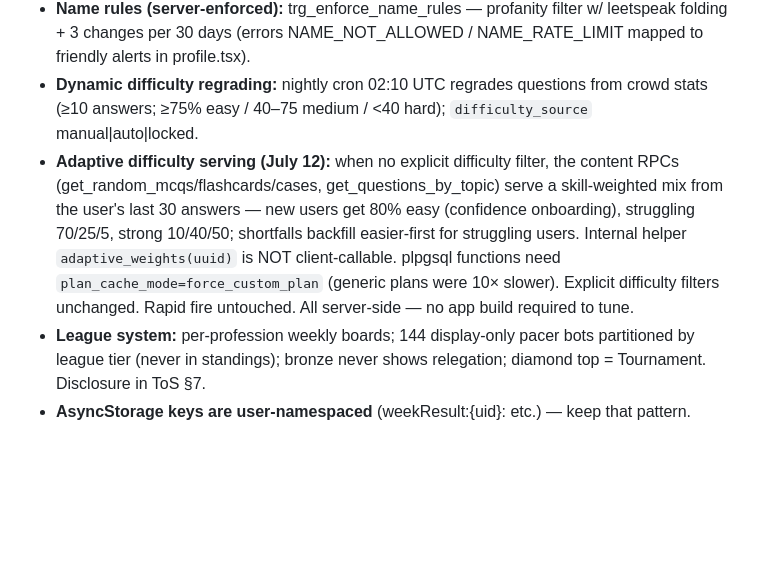
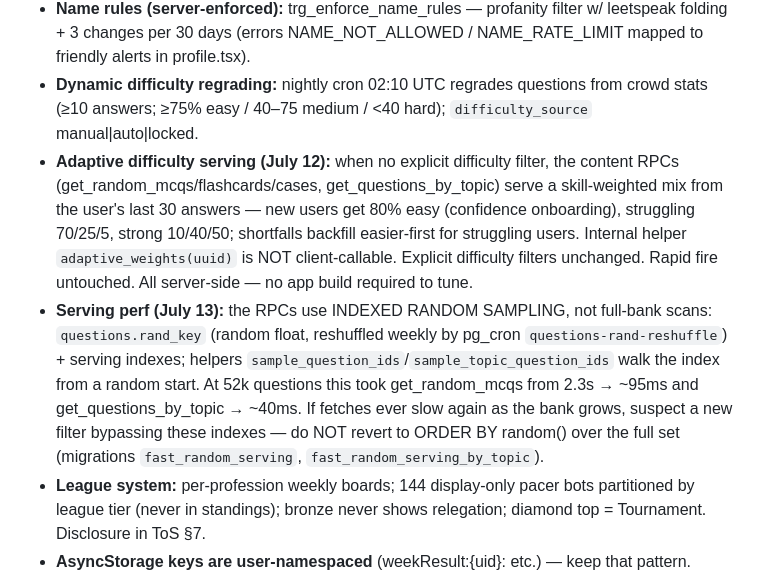
Before and after one commit to lebasiluap/Skoolie, a Markdown page: HANDOFF.md, the part around the change. GitHub-like rendering; blank space fills up the shorter version.

Commit message:
HANDOFF: document indexed random sampling for question serving (2.3s -> 95ms at 52k questions)

```diff
--- a/HANDOFF.md
+++ b/HANDOFF.md
@@ -87,7 +87,8 @@ Auth providers live: email/password (in-app OTP password reset via `{{ .Token }}
 - **MCQ data shapes vary** — always use `lib/answers.ts` normalizers + `buildShuffledMcq` (bank is B-biased; runtime shuffle fixes it).
 - **Name rules (server-enforced):** trg_enforce_name_rules — profanity filter w/ leetspeak folding + 3 changes per 30 days (errors NAME_NOT_ALLOWED / NAME_RATE_LIMIT mapped to friendly alerts in profile.tsx).
 - **Dynamic difficulty regrading:** nightly cron 02:10 UTC regrades questions from crowd stats (≥10 answers; ≥75% easy / 40–75 medium / <40 hard); `difficulty_source` manual|auto|locked.
-- **Adaptive difficulty serving (July 12):** when no explicit difficulty filter, the content RPCs (get_random_mcqs/flashcards/cases, get_questions_by_topic) serve a skill-weighted mix from the user's last 30 answers — new users get 80% easy (confidence onboarding), struggling 70/25/5, strong 10/40/50; shortfalls backfill easier-first for struggling users. Internal helper `adaptive_weights(uuid)` is NOT client-callable. plpgsql functions need `plan_cache_mode=force_custom_plan` (generic plans were 10× slower). Explicit difficulty filters unchanged. Rapid fire untouched. All server-side — no app build required to tune.
+- **Adaptive difficulty serving (July 12):** when no explicit difficulty filter, the content RPCs (get_random_mcqs/flashcards/cases, get_questions_by_topic) serve a skill-weighted mix from the user's last 30 answers — new users get 80% easy (confidence onboarding), struggling 70/25/5, strong 10/40/50; shortfalls backfill easier-first for struggling users. Internal helper `adaptive_weights(uuid)` is NOT client-callable. Explicit difficulty filters unchanged. Rapid fire untouched. All server-side — no app build required to tune.
+- **Serving perf (July 13):** the RPCs use INDEXED RANDOM SAMPLING, not full-bank scans: `questions.rand_key` (random float, reshuffled weekly by pg_cron `questions-rand-reshuffle`) + serving indexes; helpers `sample_question_ids`/`sample_topic_question_ids` walk the index from a random start. At 52k questions this took get_random_mcqs from 2.3s → ~95ms and get_questions_by_topic → ~40ms. If fetches ever slow again as the bank grows, suspect a new filter bypassing these indexes — do NOT revert to ORDER BY random() over the full set (migrations `fast_random_serving`, `fast_random_serving_by_topic`).
 - **League system:** per-profession weekly boards; 144 display-only pacer bots partitioned by league tier (never in standings); bronze never shows relegation; diamond top = Tournament. Disclosure in ToS §7.
 - **AsyncStorage keys are user-namespaced** (weekResult:{uid}: etc.) — keep that pattern.
 - **iOS entitlements** regenerate correctly from `npx expo prebuild -p ios --clean` (aps-environment + applesignin). Android/ and ios/ folders are gitignored (generated).
```
